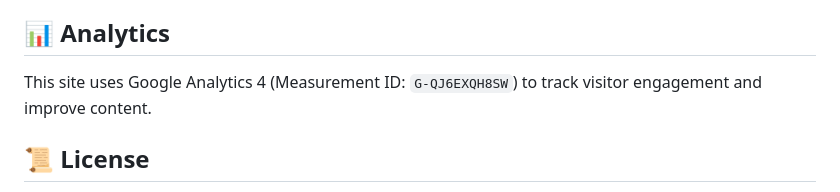
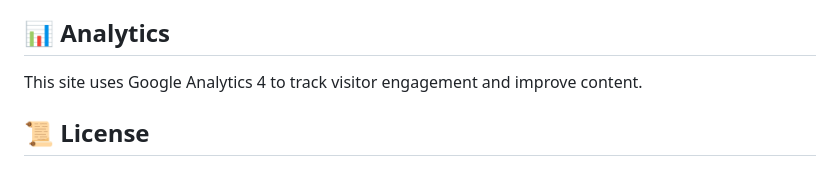
Before and after one commit to ben1009/redfoxes-baseball, a Markdown page: README.md, the part around the change. GitHub-like rendering.

Commit message:
Update Google Analytics description in README
Removed the Measurement ID from the Google Analytics description.

```diff
--- a/README.md
+++ b/README.md
@@ -53,7 +53,7 @@ Password is required to enter the review center. Password hint:
 
 ## 📊 Analytics
 
-This site uses Google Analytics 4 (Measurement ID: `G-QJ6EXQH8SW`) to track visitor engagement and improve content.
+This site uses Google Analytics 4 to track visitor engagement and improve content.
 
 ## 📜 License
 
```
